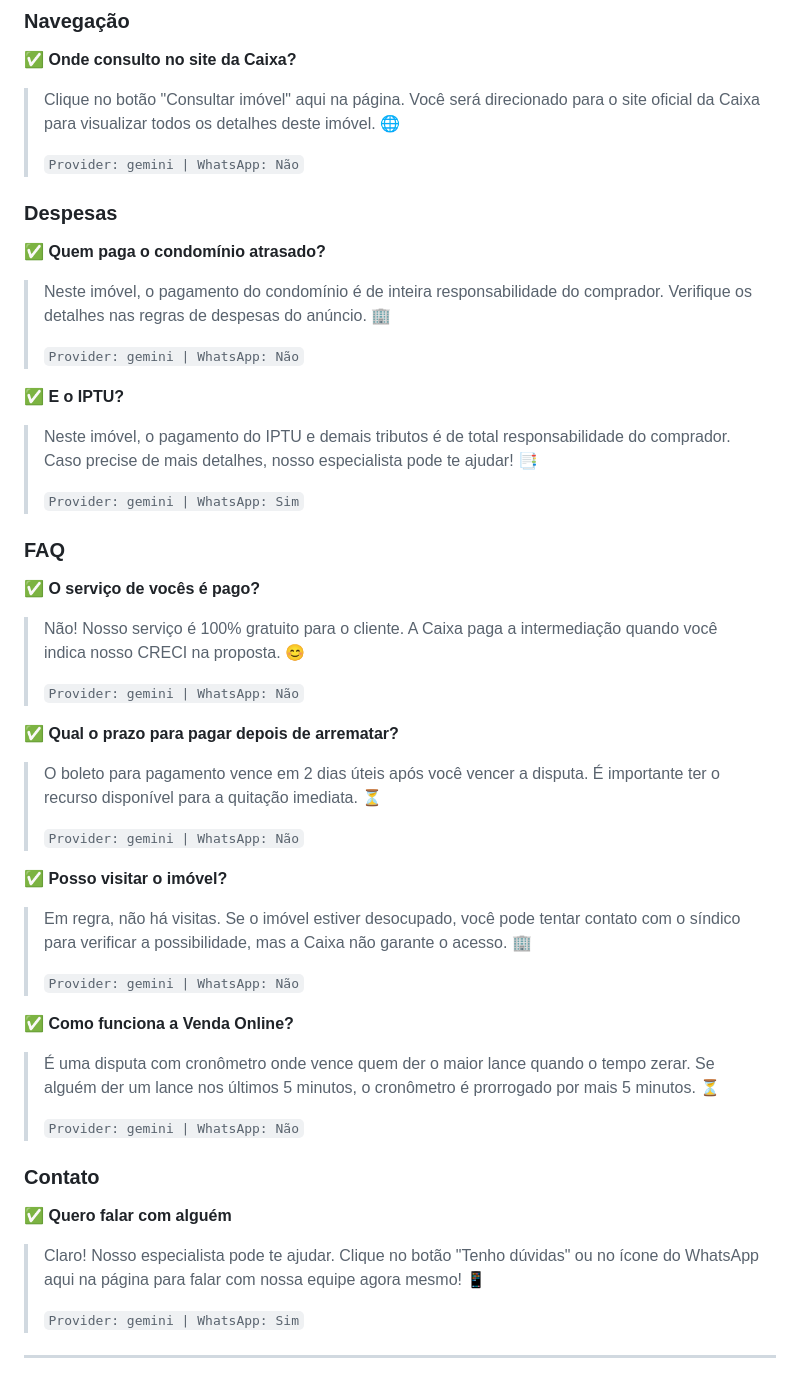
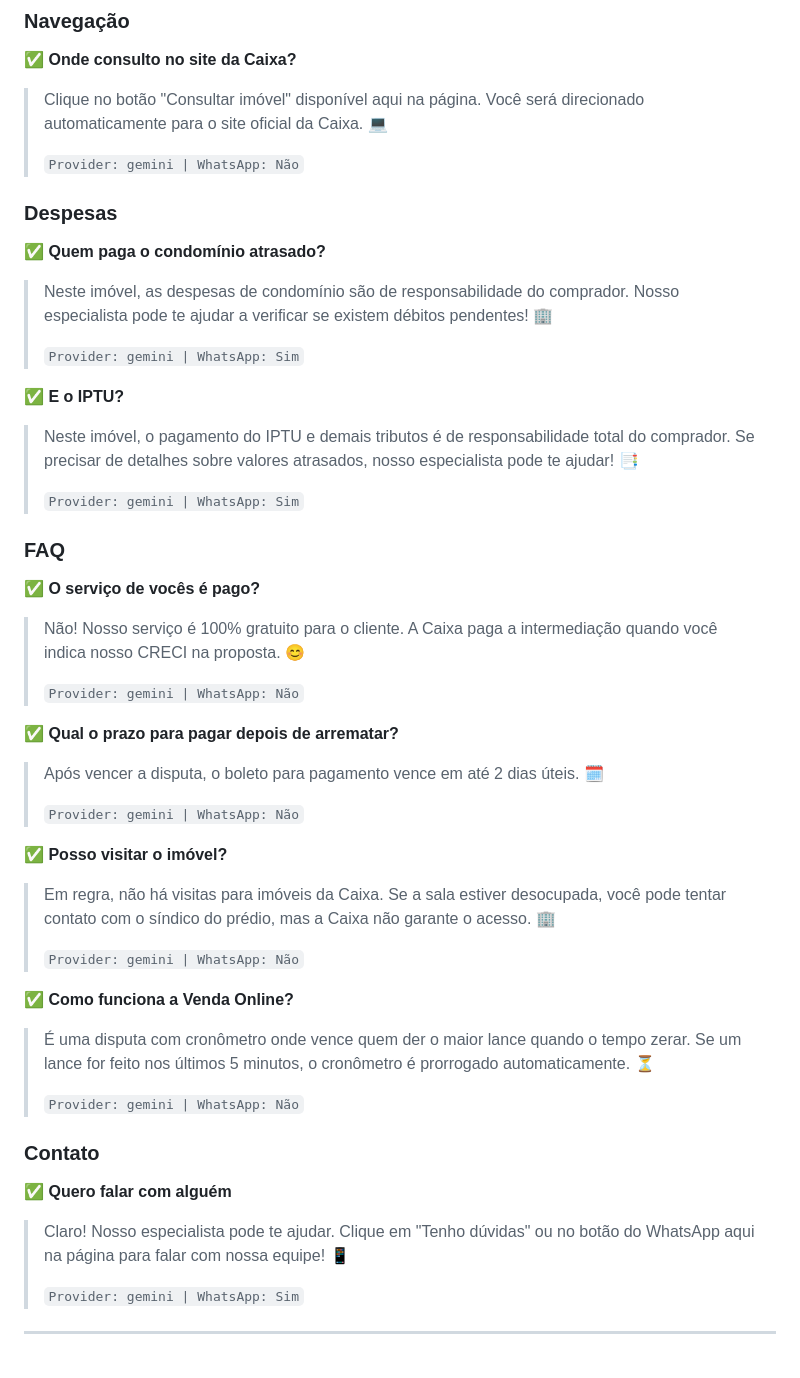
Before and after one commit to arrematador/chat-arrematador-caixa, a Markdown page: docs/TESTES.md, the part around the change printed below. Rendered like a GitHub page.

```diff
--- a/docs/TESTES.md
+++ b/docs/TESTES.md
@@ -108,7 +108,7 @@
 ### Navegação
 
 **✅ Onde consulto no site da Caixa?**
-> Clique no botão "Consultar imóvel" aqui na página. Você será direcionado para o site oficial da Caixa para visualizar todos os detalhes deste imóvel. 🌐
+> Clique no botão "Consultar imóvel" disponível aqui na página. Você será direcionado automaticamente para o site oficial da Caixa. 💻
 >
 > `Provider: gemini | WhatsApp: Não`
 
@@ -116,12 +116,12 @@
 ### Despesas
 
 **✅ Quem paga o condomínio atrasado?**
-> Neste imóvel, o pagamento do condomínio é de inteira responsabilidade do comprador. Verifique os detalhes nas regras de despesas do anúncio. 🏢
+> Neste imóvel, as despesas de condomínio são de responsabilidade do comprador. Nosso especialista pode te ajudar a verificar se existem débitos pendentes! 🏢
 >
-> `Provider: gemini | WhatsApp: Não`
+> `Provider: gemini | WhatsApp: Sim`
 
 **✅ E o IPTU?**
-> Neste imóvel, o pagamento do IPTU e demais tributos é de total responsabilidade do comprador. Caso precise de mais detalhes, nosso especialista pode te ajudar! 📑
+> Neste imóvel, o pagamento do IPTU e demais tributos é de responsabilidade total do comprador. Se precisar de detalhes sobre valores atrasados, nosso especialista pode te ajudar! 📑
 >
 > `Provider: gemini | WhatsApp: Sim`
 
@@ -134,17 +134,17 @@
 > `Provider: gemini | WhatsApp: Não`
 
 **✅ Qual o prazo para pagar depois de arrematar?**
-> O boleto para pagamento vence em 2 dias úteis após você vencer a disputa. É importante ter o recurso disponível para a quitação imediata. ⏳
+> Após vencer a disputa, o boleto para pagamento vence em até 2 dias úteis. 🗓️
 >
 > `Provider: gemini | WhatsApp: Não`
 
 **✅ Posso visitar o imóvel?**
-> Em regra, não há visitas. Se o imóvel estiver desocupado, você pode tentar contato com o síndico para verificar a possibilidade, mas a Caixa não garante o acesso. 🏢
+> Em regra, não há visitas para imóveis da Caixa. Se a sala estiver desocupada, você pode tentar contato com o síndico do prédio, mas a Caixa não garante o acesso. 🏢
 >
 > `Provider: gemini | WhatsApp: Não`
 
 **✅ Como funciona a Venda Online?**
-> É uma disputa com cronômetro onde vence quem der o maior lance quando o tempo zerar. Se alguém der um lance nos últimos 5 minutos, o cronômetro é prorrogado por mais 5 minutos. ⏳
+> É uma disputa com cronômetro onde vence quem der o maior lance quando o tempo zerar. Se um lance for feito nos últimos 5 minutos, o cronômetro é prorrogado automaticamente. ⏳
 >
 > `Provider: gemini | WhatsApp: Não`
 
@@ -152,7 +152,7 @@
 ### Contato
 
 **✅ Quero falar com alguém**
-> Claro! Nosso especialista pode te ajudar. Clique no botão "Tenho dúvidas" ou no ícone do WhatsApp aqui na página para falar com nossa equipe agora mesmo! 📱
+> Claro! Nosso especialista pode te ajudar. Clique em "Tenho dúvidas" ou no botão do WhatsApp aqui na página para falar com nossa equipe! 📱
 >
 > `Provider: gemini | WhatsApp: Sim`
 
```
Also changed, not shown: other parts of docs/TESTES.md (+13 -13 lines).
